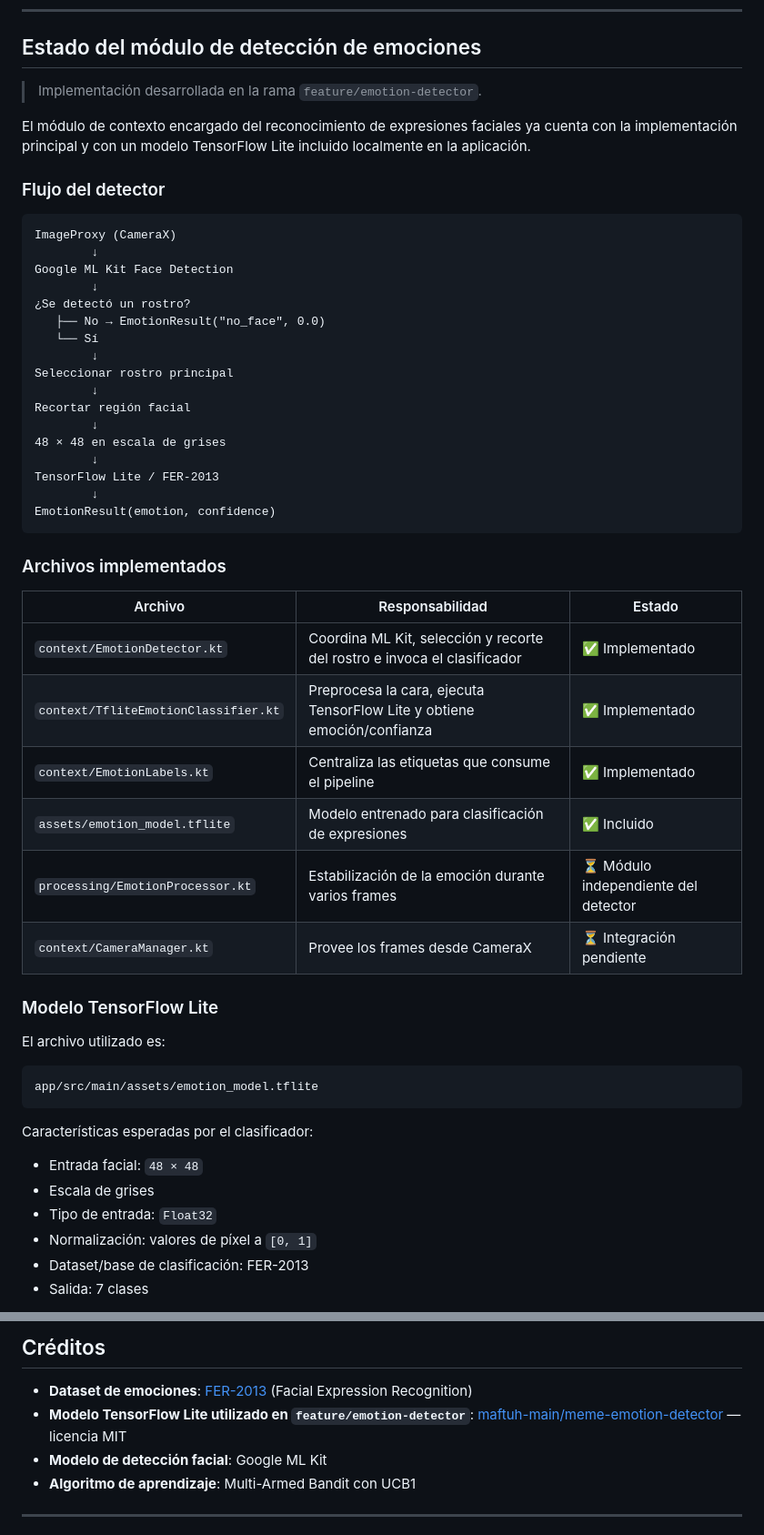
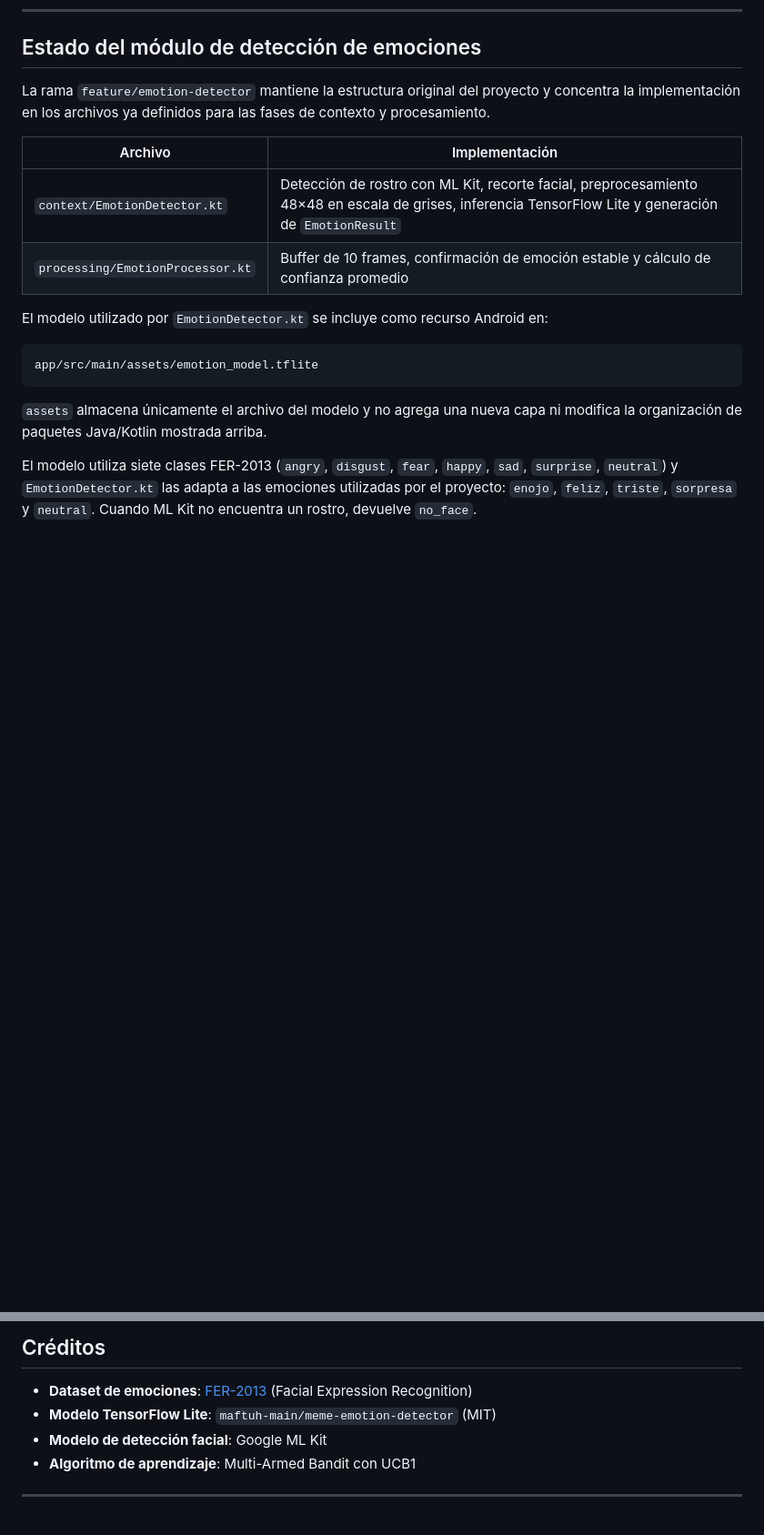
Before and after one commit to StevenCadilloS/Sistema-Inteligente-Ventas, a Markdown page: README.md, 2 parts joined by grey strips. Shown at 91% size. Drawn GitHub-style; blank space fills up the shorter version.

Commit message:
Alinea README con la estructura original del proyecto

````diff
--- a/README.md
+++ b/README.md
@@ -167,57 +157,20 @@ app/src/main/
 
 ## Estado del módulo de detección de emociones
 
-> Implementación desarrollada en la rama `feature/emotion-detector`.
+La rama `feature/emotion-detector` mantiene la estructura original del proyecto y concentra la implementación en los archivos ya definidos para las fases de contexto y procesamiento.
 
-El módulo de contexto encargado del reconocimiento de expresiones faciales ya cuenta con la implementación principal y con un modelo TensorFlow Lite incluido localmente en la aplicación.
+| Archivo | Implementación |
+|---------|----------------|
+| `context/EmotionDetector.kt` | Detección de rostro con ML Kit, recorte facial, preprocesamiento 48×48 en escala de grises, inferencia TensorFlow Lite y generación de `EmotionResult` |
+| `processing/EmotionProcessor.kt` | Buffer de 10 frames, confirmación de emoción estable y cálculo de confianza promedio |
 
-### Flujo del detector
-
-```
-ImageProxy (CameraX)
-        ↓
-Google ML Kit Face Detection
-        ↓
-¿Se detectó un rostro?
-   ├── No → EmotionResult("no_face", 0.0)
-   └── Sí
-        ↓
-Seleccionar rostro principal
-        ↓
-Recortar región facial
-        ↓
-48 × 48 en escala de grises
-        ↓
-TensorFlow Lite / FER-2013
-        ↓
-EmotionResult(emotion, confidence)
-```
-
-### Archivos implementados
-
-| Archivo | Responsabilidad | Estado |
-|---------|-----------------|--------|
-| `context/EmotionDetector.kt` | Coordina ML Kit, selección y recorte del rostro e invoca el clasificador | ✅ Implementado |
-| `context/TfliteEmotionClassifier.kt` | Preprocesa la cara, ejecuta TensorFlow Lite y obtiene emoción/confianza | ✅ Implementado |
-| `context/EmotionLabels.kt` | Centraliza las etiquetas que consume el pipeline | ✅ Implementado |
-| `assets/emotion_model.tflite` | Modelo entrenado para clasificación de expresiones | ✅ Incluido |
-| `processing/EmotionProcessor.kt` | Estabilización de la emoción durante varios frames | ⏳ Módulo independiente del detector |
-| `context/CameraManager.kt` | Provee los frames desde CameraX | ⏳ Integración pendiente |
-
-### Modelo TensorFlow Lite
-
-El archivo utilizado es:
+El modelo utilizado por `EmotionDetector.kt` se incluye como recurso Android en:
 
 ```text
 app/src/main/assets/emotion_model.tflite
 ```
 
-Características esperadas por el clasificador:
+`assets` almacena únicamente el archivo del modelo y no agrega una nueva capa ni modifica la organización de paquetes Java/Kotlin mostrada arriba.
 
-- Entrada facial: `48 × 48`
-- Escala de grises
-- Tipo de entrada: `Float32`
-- Normalización: valores de píxel a `[0, 1]`
-- Dataset/base de clasificación: FER-2013
-- Salida: 7 clases
+El modelo utiliza siete clases FER-2013 (`angry`, `disgust`, `fear`, `happy`, `sad`, `surprise`, `neutral`) y `EmotionDetector.kt` las adapta a las emociones utilizadas por el proyecto: `enojo`, `feliz`, `triste`, `sorpresa` y `neutral`. Cuando ML Kit no encuentra un rostro, devuelve `no_face`.
 
@@ -367,7 +285,7 @@ adb logcat | grep "EmotionDetector"
 ## Créditos
 
 - **Dataset de emociones**: [FER-2013](https://www.kaggle.com/datasets/msambare/fer2013) (Facial Expression Recognition)
-- **Modelo TensorFlow Lite utilizado en `feature/emotion-detector`**: [maftuh-main/meme-emotion-detector](https://huggingface.co/maftuh-main/meme-emotion-detector) — licencia MIT
+- **Modelo TensorFlow Lite**: `maftuh-main/meme-emotion-detector` (MIT)
 - **Modelo de detección facial**: Google ML Kit
 - **Algoritmo de aprendizaje**: Multi-Armed Bandit con UCB1
 
````
Also changed, not shown: other parts of README.md (+41 -86 lines).
